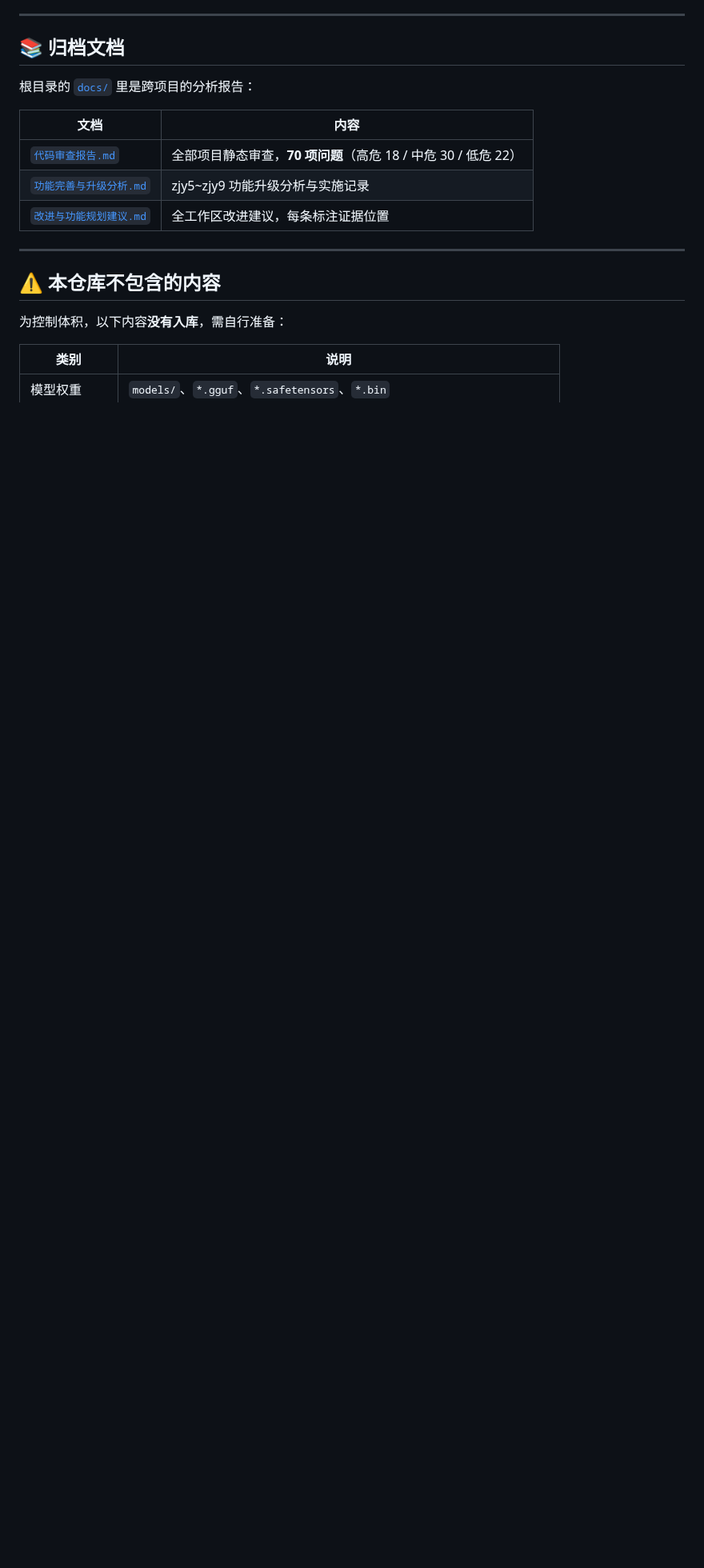
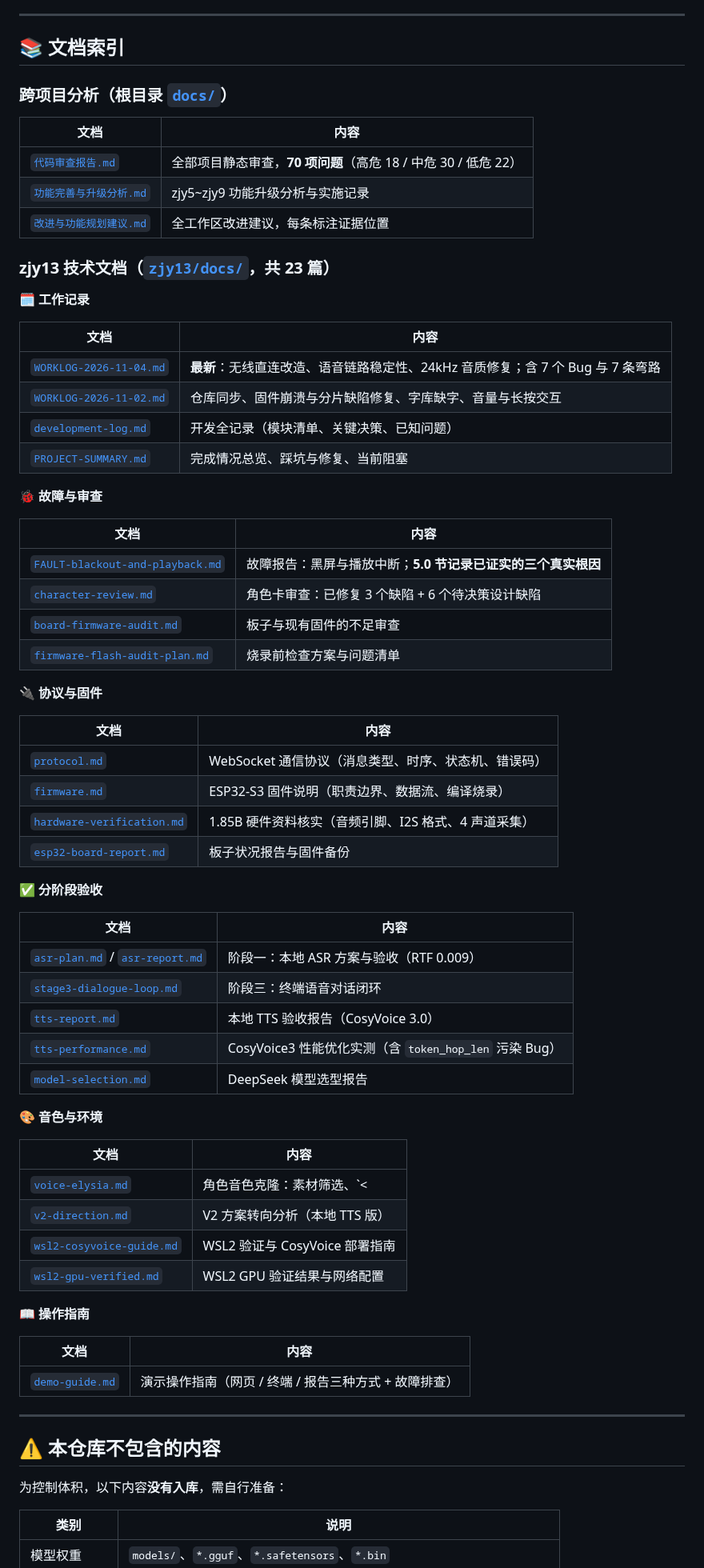
Before and after one commit to wqaila/Isla2, a Markdown page: README.md, the part around one of its changes. Shown at 80% size. GitHub-like rendering; blank space fills up the shorter version.

Commit message:
docs(readme): 归档文档升级为完整文档索引，补充 2026-11-04 更新
- 「归档文档」扩展为「文档索引」：跨项目分析 + zjy13 技术文档 23 篇
  按 工作记录/故障与审查/协议与固件/分阶段验收/音色与环境/操作指南 分类
- 新增 2026-11-04 更新条目：无线直连、开机自动连接、WiFi 省电修复、
  长音频节流、24kHz 直通、内存优化
- 26 个索引链接已校验有效

```diff
--- a/README.md
+++ b/README.md
@@ -211,15 +211,69 @@ Windows + RTX 5070 + GPT-SoVITS 的角色声线复刻与可控语音生成。
 
 ---
 
-## 📚 归档文档
+## 📚 文档索引
 
-根目录的 [`docs/`](docs/) 里是跨项目的分析报告：
+### 跨项目分析（根目录 [`docs/`](docs/)）
 
 | 文档 | 内容 |
 |---|---|
 | [`代码审查报告.md`](docs/代码审查报告.md) | 全部项目静态审查，**70 项问题**（高危 18 / 中危 30 / 低危 22） |
 | [`功能完善与升级分析.md`](docs/功能完善与升级分析.md) | zjy5~zjy9 功能升级分析与实施记录 |
 | [`改进与功能规划建议.md`](docs/改进与功能规划建议.md) | 全工作区改进建议，每条标注证据位置 |
+
+### zjy13 技术文档（[`zjy13/docs/`](zjy13/docs/)，共 23 篇）
+
+**🗓 工作记录**
+
+| 文档 | 内容 |
+|---|---|
+| [`WORKLOG-2026-11-04.md`](zjy13/docs/WORKLOG-2026-11-04.md) | **最新**：无线直连改造、语音链路稳定性、24kHz 音质修复；含 7 个 Bug 与 7 条弯路 |
+| [`WORKLOG-2026-11-02.md`](zjy13/docs/WORKLOG-2026-11-02.md) | 仓库同步、固件崩溃与分片缺陷修复、字库缺字、音量与长按交互 |
+| [`development-log.md`](zjy13/docs/development-log.md) | 开发全记录（模块清单、关键决策、已知问题） |
+| [`PROJECT-SUMMARY.md`](zjy13/docs/PROJECT-SUMMARY.md) | 完成情况总览、踩坑与修复、当前阻塞 |
+
+**🐞 故障与审查**
+
+| 文档 | 内容 |
+|---|---|
+| [`FAULT-blackout-and-playback.md`](zjy13/docs/FAULT-blackout-and-playback.md) | 故障报告：黑屏与播放中断；**5.0 节记录已证实的三个真实根因** |
+| [`character-review.md`](zjy13/docs/character-review.md) | 角色卡审查：已修复 3 个缺陷 + 6 个待决策设计缺陷 |
+| [`board-firmware-audit.md`](zjy13/docs/board-firmware-audit.md) | 板子与现有固件的不足审查 |
+| [`firmware-flash-audit-plan.md`](zjy13/docs/firmware-flash-audit-plan.md) | 烧录前检查方案与问题清单 |
+
+**🔌 协议与固件**
+
+| 文档 | 内容 |
+|---|---|
+| [`protocol.md`](zjy13/docs/protocol.md) | WebSocket 通信协议（消息类型、时序、状态机、错误码） |
+| [`firmware.md`](zjy13/docs/firmware.md) | ESP32-S3 固件说明（职责边界、数据流、编译烧录） |
+| [`hardware-verification.md`](zjy13/docs/hardware-verification.md) | 1.85B 硬件资料核实（音频引脚、I2S 格式、4 声道采集） |
+| [`esp32-board-report.md`](zjy13/docs/esp32-board-report.md) | 板子状况报告与固件备份 |
+
+**✅ 分阶段验收**
+
+| 文档 | 内容 |
+|---|---|
+| [`asr-plan.md`](zjy13/docs/asr-plan.md) / [`asr-report.md`](zjy13/docs/asr-report.md) | 阶段一：本地 ASR 方案与验收（RTF 0.009） |
+| [`stage3-dialogue-loop.md`](zjy13/docs/stage3-dialogue-loop.md) | 阶段三：终端语音对话闭环 |
+| [`tts-report.md`](zjy13/docs/tts-report.md) | 本地 TTS 验收报告（CosyVoice 3.0） |
+| [`tts-performance.md`](zjy13/docs/tts-performance.md) | CosyVoice3 性能优化实测（含 `token_hop_len` 污染 Bug） |
+| [`model-selection.md`](zjy13/docs/model-selection.md) | DeepSeek 模型选型报告 |
+
+**🎨 音色与环境**
+
+| 文档 | 内容 |
+|---|---|
+| [`voice-elysia.md`](zjy13/docs/voice-elysia.md) | 角色音色克隆：素材筛选、`<|endofprompt|>` 前缀坑 |
+| [`v2-direction.md`](zjy13/docs/v2-direction.md) | V2 方案转向分析（本地 TTS 版） |
+| [`wsl2-cosyvoice-guide.md`](zjy13/docs/wsl2-cosyvoice-guide.md) | WSL2 验证与 CosyVoice 部署指南 |
+| [`wsl2-gpu-verified.md`](zjy13/docs/wsl2-gpu-verified.md) | WSL2 GPU 验证结果与网络配置 |
+
+**📖 操作指南**
+
+| 文档 | 内容 |
+|---|---|
+| [`demo-guide.md`](zjy13/docs/demo-guide.md) | 演示操作指南（网页 / 终端 / 报告三种方式 + 故障排查） |
 
 ---
 
```
Also changed, not shown: other parts of README.md (+17 -0 lines).
